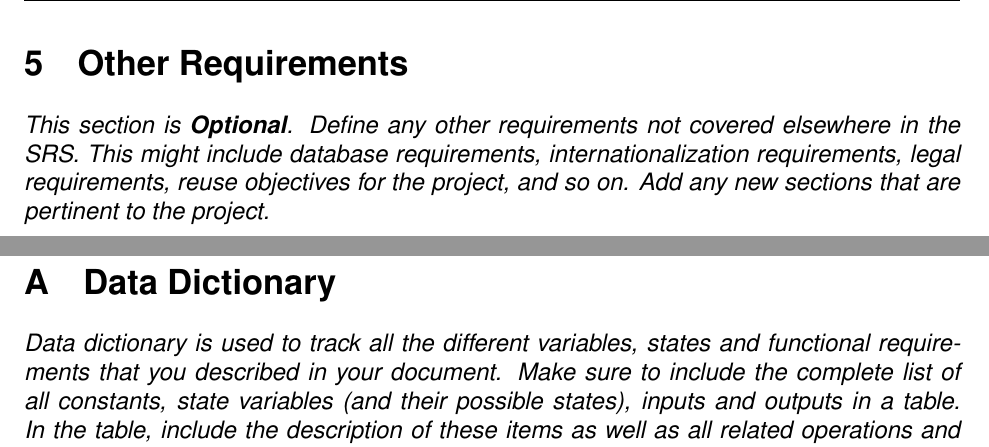
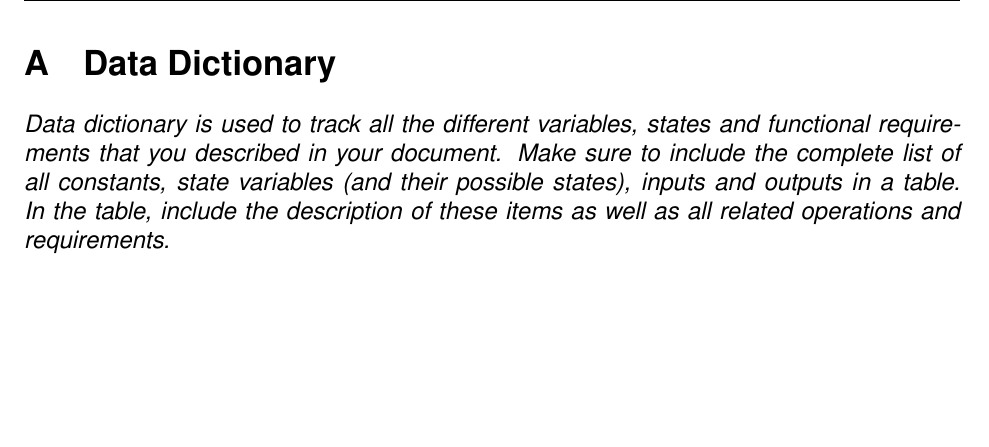
Before and after one commit to carbonic-app/doc, a LaTeX document (docs/requirements/srs.tex): two parts of pages 13 and 14 of 15 before the commit and part of page 13 of 14 after it, the two joined at a grey line, cut at the place of the change, the shorter picture padded with empty space. Compiled offline with pdfLaTeX.

Commit message:
Remove optional "Other Requirements" section

```diff
--- a/docs/requirements/srs.tex
+++ b/docs/requirements/srs.tex
@@ -30,8 +30,8 @@
 \pagebreak
 \input{./tex/reqs-nonfunctional.tex}
 
-\pagebreak
-\input{./tex/reqs-other.tex}
+% \pagebreak
+% \input{./tex/reqs-other.tex}
 \label{EndOfSpecs}
 
 \pagebreak
```
